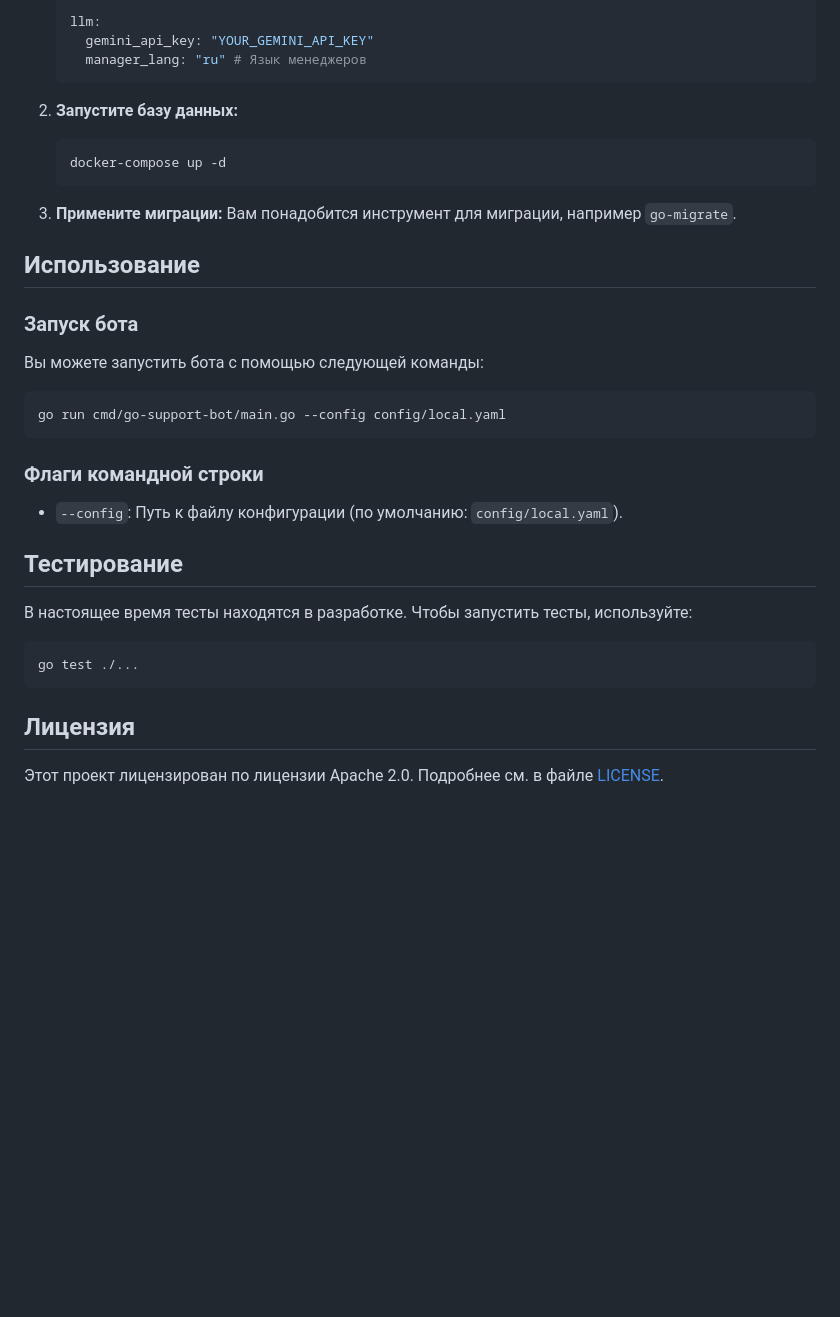
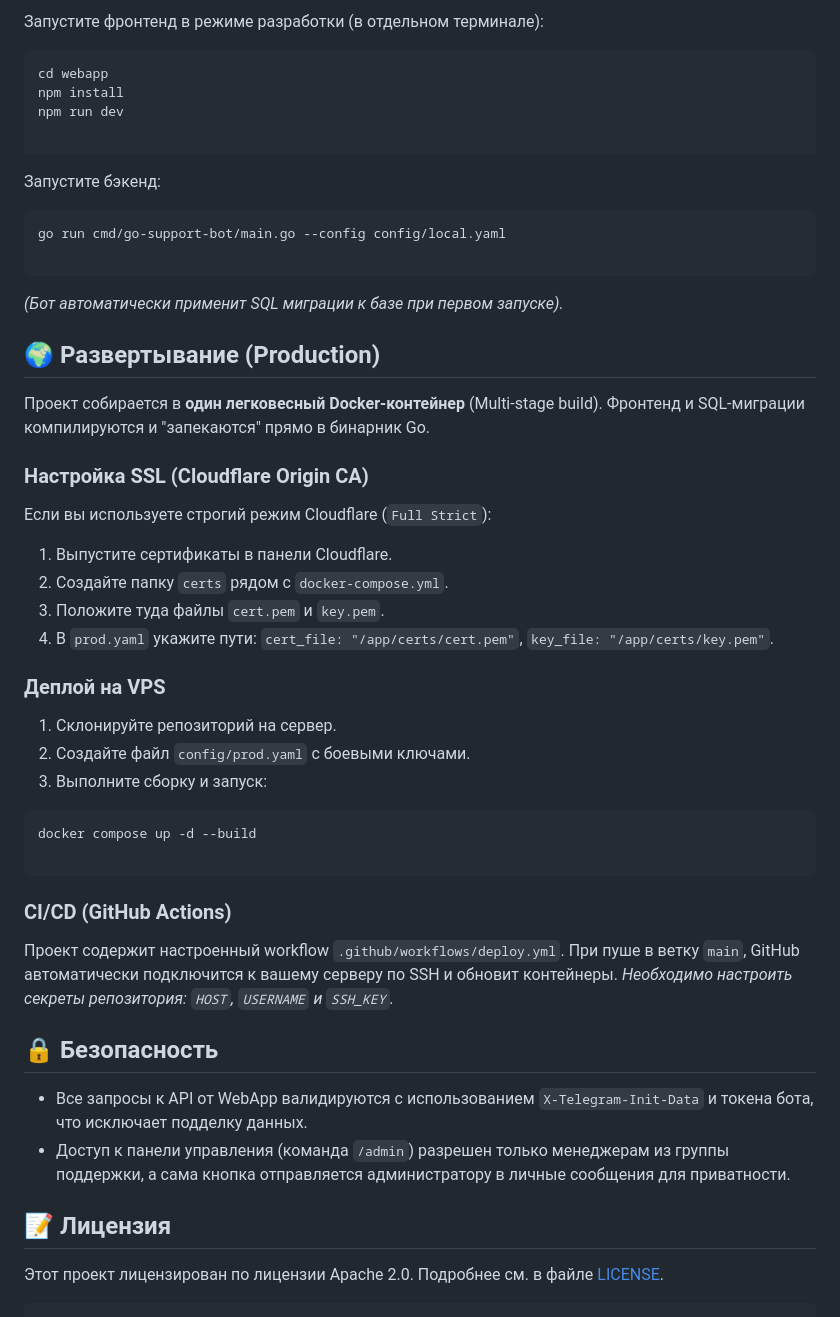
Before and after one commit to ftomza/go-support-bot, a Markdown page: README.md, the part around one of its changes. Rendered like a GitHub page; blank space fills up the shorter version.

Commit message:
[v0.0.3] upd README

````diff
--- a/README.md
+++ b/README.md
@@ -74,39 +74,59 @@
 
-   llm:
-     gemini_api_key: "YOUR_GEMINI_API_KEY"
-     manager_lang: "ru" # Язык менеджеров
-   ```
+Запустите фронтенд в режиме разработки (в отдельном терминале):
 
-2. **Запустите базу данных:**
-   ```bash
-   docker-compose up -d
-   ```
+```bash
+cd webapp
+npm install
+npm run dev
 
-3. **Примените миграции:**
-   Вам понадобится инструмент для миграции, например `go-migrate`.
+```
 
-## Использование
-
-### Запуск бота
-
-Вы можете запустить бота с помощью следующей команды:
+Запустите бэкенд:
 
 ```bash
 go run cmd/go-support-bot/main.go --config config/local.yaml
+
 ```
 
-### Флаги командной строки
+*(Бот автоматически применит SQL миграции к базе при первом запуске).*
 
-- `--config`: Путь к файлу конфигурации (по умолчанию: `config/local.yaml`).
+## 🌍 Развертывание (Production)
 
-## Тестирование
+Проект собирается в **один легковесный Docker-контейнер** (Multi-stage build). Фронтенд и SQL-миграции компилируются и "запекаются" прямо в бинарник Go.
 
-В настоящее время тесты находятся в разработке. Чтобы запустить тесты, используйте:
+### Настройка SSL (Cloudflare Origin CA)
+
+Если вы используете строгий режим Cloudflare (`Full Strict`):
+
+1. Выпустите сертификаты в панели Cloudflare.
+2. Создайте папку `certs` рядом с `docker-compose.yml`.
+3. Положите туда файлы `cert.pem` и `key.pem`.
+4. В `prod.yaml` укажите пути: `cert_file: "/app/certs/cert.pem"`, `key_file: "/app/certs/key.pem"`.
+
+### Деплой на VPS
+
+1. Склонируйте репозиторий на сервер.
+2. Создайте файл `config/prod.yaml` с боевыми ключами.
+3. Выполните сборку и запуск:
 
 ```bash
-go test ./...
+docker compose up -d --build
+
 ```
 
-## Лицензия
+### CI/CD (GitHub Actions)
 
-Этот проект лицензирован по лицензии Apache 2.0. Подробнее см. в файле [LICENSE](LICENSE).
+Проект содержит настроенный workflow `.github/workflows/deploy.yml`.
+При пуше в ветку `main`, GitHub автоматически подключится к вашему серверу по SSH и обновит контейнеры.
+*Необходимо настроить секреты репозитория: `HOST`, `USERNAME` и `SSH_KEY`.*
+
+## 🔒 Безопасность
+
+* Все запросы к API от WebApp валидируются с использованием `X-Telegram-Init-Data` и токена бота, что исключает подделку данных.
+* Доступ к панели управления (команда `/admin`) разрешен только менеджерам из группы поддержки, а сама кнопка отправляется администратору в личные сообщения для приватности.
+
+## 📝 Лицензия
+
+Этот проект лицензирован по лицензии Apache 2.0. Подробнее см. в файле [LICENSE](https://www.google.com/search?q=LICENSE).
+
+```
````
Also changed, not shown: other parts of README.md (+54 -54 lines).
